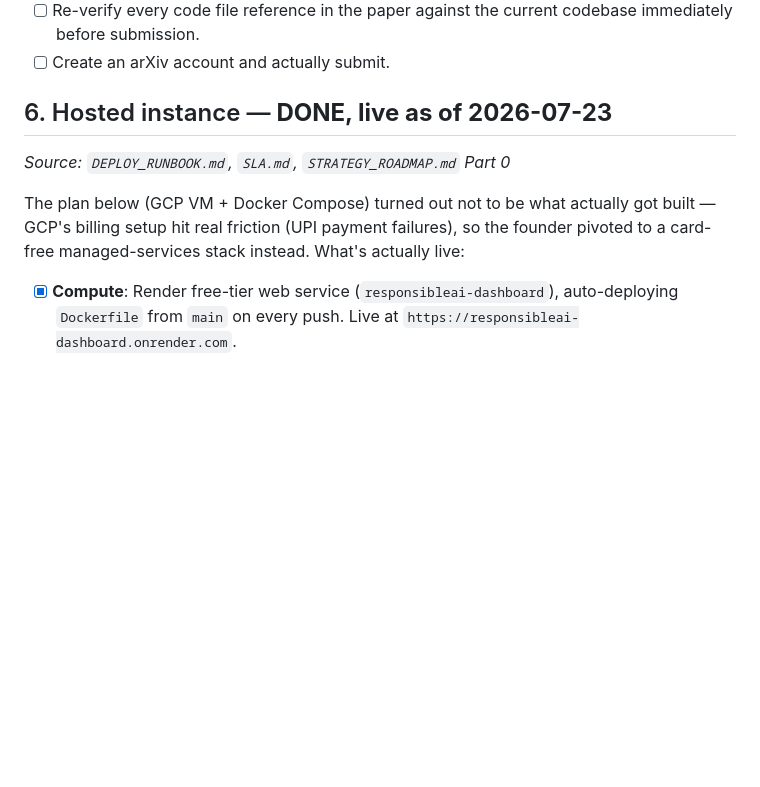
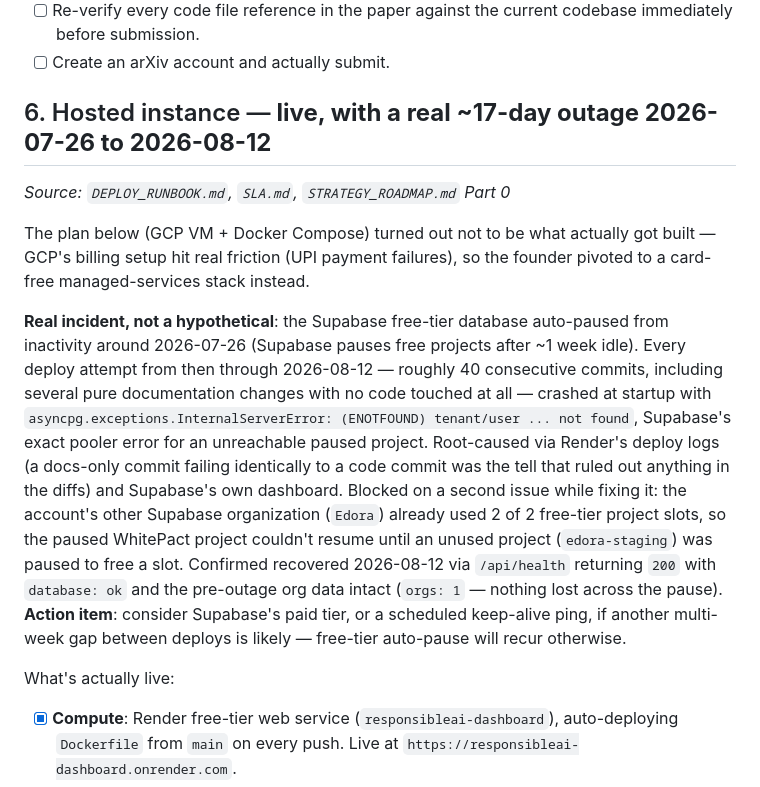
Before and after one commit to Guruprasath-Annadurai/Whitepact, a Markdown page: FOUNDER_ACTION_CHECKLIST.md, the part around the change. GitHub-like rendering; blank space fills up the shorter version.

Commit message:
Document the real ~17-day hosted-instance outage honestly
Root cause: Supabase free-tier DB auto-paused from inactivity around
2026-07-26; every subsequent deploy (including pure docs commits)
crashed at startup with a pooler ENOTFOUND error. Compounded by the
account's other Supabase org already using both free-tier project
slots, blocking resume until an unused project was paused. Resolved
2026-08-12, confirmed via /api/health returning 200 with prior org
data intact. Updates FOUNDER_ACTION_CHECKLIST.md Section 6 and
SLA.md's reference-deployment note to state this plainly instead of
letting the "live since 2026-07-23" framing stand uncorrected.

```diff
--- a/FOUNDER_ACTION_CHECKLIST.md
+++ b/FOUNDER_ACTION_CHECKLIST.md
@@ -131,14 +131,36 @@ Last reviewed: 2026-07-23
       codebase immediately before submission.
 - [ ] Create an arXiv account and actually submit.
 
-## 6. Hosted instance — **DONE, live as of 2026-07-23**
+## 6. Hosted instance — **live, with a real ~17-day outage 2026-07-26 to 2026-08-12**
 
 *Source: `DEPLOY_RUNBOOK.md`, `SLA.md`, `STRATEGY_ROADMAP.md` Part 0*
 
 The plan below (GCP VM + Docker Compose) turned out not to be what
 actually got built — GCP's billing setup hit real friction (UPI payment
 failures), so the founder pivoted to a card-free managed-services stack
-instead. What's actually live:
+instead.
+
+**Real incident, not a hypothetical**: the Supabase free-tier database
+auto-paused from inactivity around 2026-07-26 (Supabase pauses free
+projects after ~1 week idle). Every deploy attempt from then through
+2026-08-12 — roughly 40 consecutive commits, including several pure
+documentation changes with no code touched at all — crashed at startup
+with `asyncpg.exceptions.InternalServerError: (ENOTFOUND) tenant/user
+... not found`, Supabase's exact pooler error for an unreachable
+paused project. Root-caused via Render's deploy logs (a docs-only
+commit failing identically to a code commit was the tell that ruled
+out anything in the diffs) and Supabase's own dashboard. Blocked on a
+second issue while fixing it: the account's other Supabase
+organization (`Edora`) already used 2 of 2 free-tier project slots,
+so the paused WhitePact project couldn't resume until an unused
+project (`edora-staging`) was paused to free a slot. Confirmed
+recovered 2026-08-12 via `/api/health` returning `200` with
+`database: ok` and the pre-outage org data intact (`orgs: 1` — nothing
+lost across the pause). **Action item**: consider Supabase's paid tier,
+or a scheduled keep-alive ping, if another multi-week gap between
+deploys is likely — free-tier auto-pause will recur otherwise.
+
+What's actually live:
 
 - [x] **Compute**: Render free-tier web service (`responsibleai-dashboard`),
       auto-deploying `Dockerfile` from `main` on every push. Live at
```
Also changed, not shown: SLA.md (+14 -1 lines).
